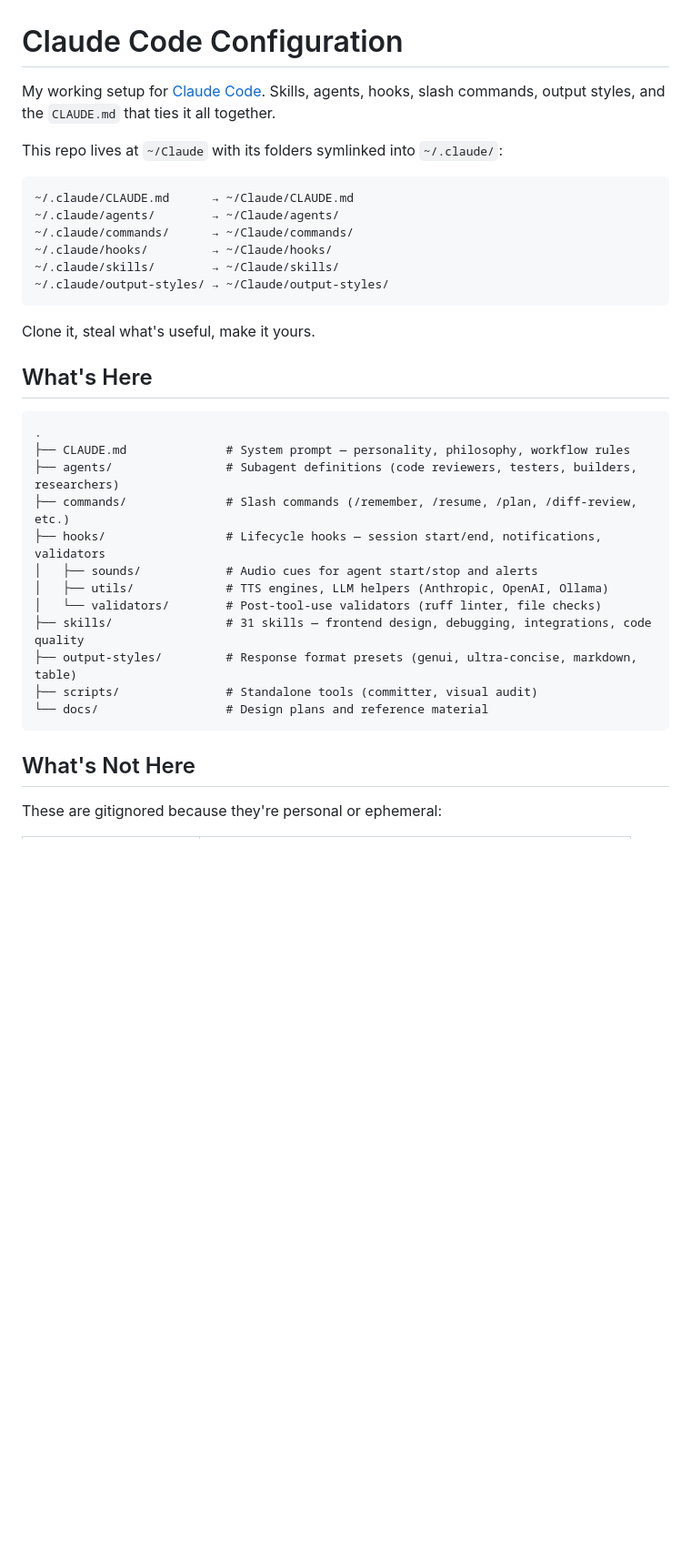
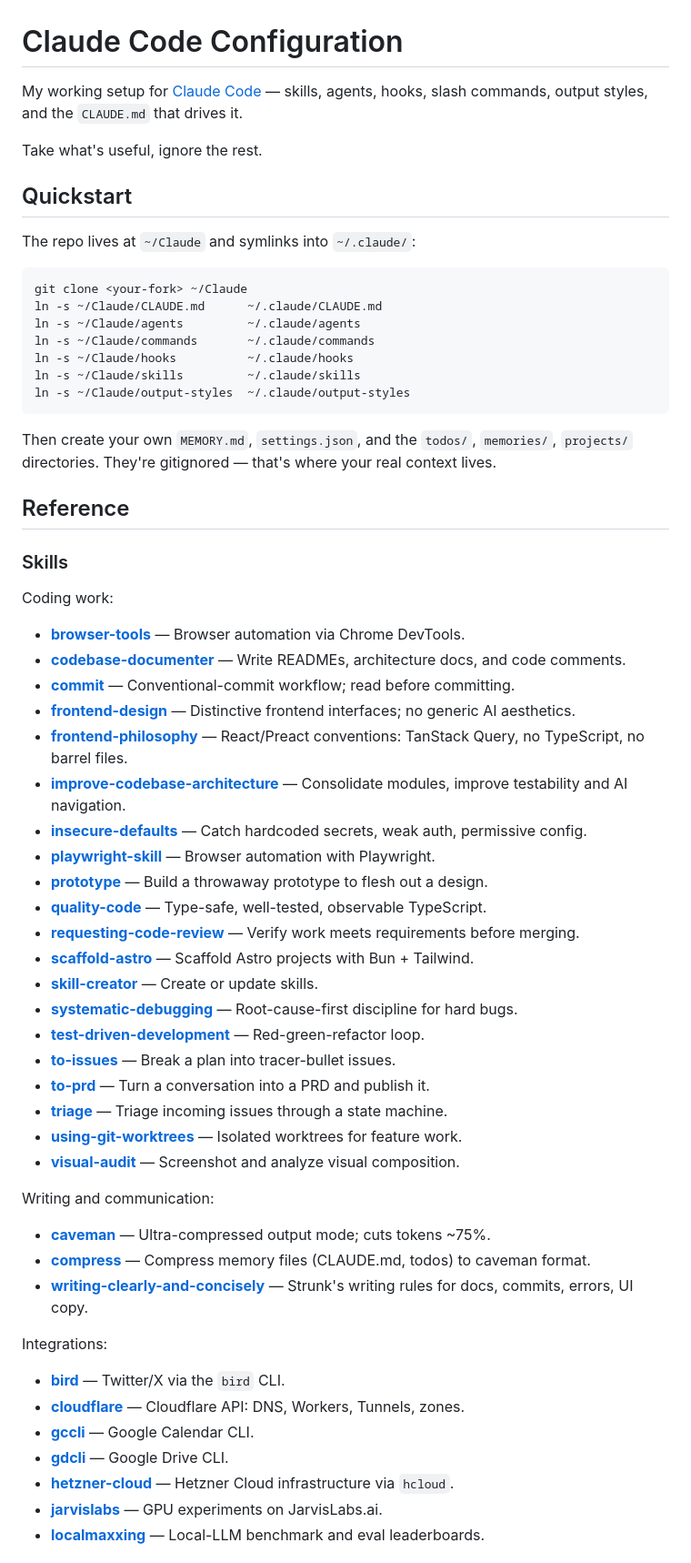
Before and after one commit to 1337hero/claude-toolkit, a Markdown page: README.md, the part around one of its changes. Shown at 91% size. Drawn GitHub-style; blank space fills up the shorter version.

````diff
--- a/README.md
+++ b/README.md
@@ -1,37 +1,65 @@
 # Claude Code Configuration
 
-My working setup for [Claude Code](https://docs.anthropic.com/en/docs/claude-code). Skills, agents, hooks, slash commands, output styles, and the `CLAUDE.md` that ties it all together.
+My working setup for [Claude Code](https://docs.anthropic.com/en/docs/claude-code) — skills, agents, hooks, slash commands, output styles, and the `CLAUDE.md` that drives it.
 
-This repo lives at `~/Claude` with its folders symlinked into `~/.claude/`:
+Take what's useful, ignore the rest.
 
-```
-~/.claude/CLAUDE.md      → ~/Claude/CLAUDE.md
-~/.claude/agents/        → ~/Claude/agents/
-~/.claude/commands/      → ~/Claude/commands/
-~/.claude/hooks/         → ~/Claude/hooks/
-~/.claude/skills/        → ~/Claude/skills/
-~/.claude/output-styles/ → ~/Claude/output-styles/
+## Quickstart
+
+The repo lives at `~/Claude` and symlinks into `~/.claude/`:
+
+```bash
+git clone <your-fork> ~/Claude
+ln -s ~/Claude/CLAUDE.md      ~/.claude/CLAUDE.md
+ln -s ~/Claude/agents         ~/.claude/agents
+ln -s ~/Claude/commands       ~/.claude/commands
+ln -s ~/Claude/hooks          ~/.claude/hooks
+ln -s ~/Claude/skills         ~/.claude/skills
+ln -s ~/Claude/output-styles  ~/.claude/output-styles
 ```
 
-Clone it, steal what's useful, make it yours.
+Then create your own `MEMORY.md`, `settings.json`, and the `todos/`, `memories/`, `projects/` directories. They're gitignored — that's where your real context lives.
 
-## What's Here
+## Reference
 
-```
-.
-├── CLAUDE.md              # System prompt — personality, philosophy, workflow rules
-├── agents/                # Subagent definitions (code reviewers, testers, builders, researchers)
-├── commands/              # Slash commands (/remember, /resume, /plan, /diff-review, etc.)
-├── hooks/                 # Lifecycle hooks — session start/end, notifications, validators
-│   ├── sounds/            # Audio cues for agent start/stop and alerts
-│   ├── utils/             # TTS engines, LLM helpers (Anthropic, OpenAI, Ollama)
-│   └── validators/        # Post-tool-use validators (ruff linter, file checks)
-├── skills/                # 31 skills — frontend design, debugging, integrations, code quality
-├── output-styles/         # Response format presets (genui, ultra-concise, markdown, table)
-├── scripts/               # Standalone tools (committer, visual audit)
-└── docs/                  # Design plans and reference material
-```
+### Skills
 
-## What's Not Here
+Coding work:
 
-These are gitignored because they're personal or ephemeral:
+- **[browser-tools](./skills/browser-tools/SKILL.md)** — Browser automation via Chrome DevTools.
+- **[codebase-documenter](./skills/codebase-documenter/SKILL.md)** — Write READMEs, architecture docs, and code comments.
+- **[commit](./skills/commit/SKILL.md)** — Conventional-commit workflow; read before committing.
+- **[frontend-design](./skills/frontend-design/SKILL.md)** — Distinctive frontend interfaces; no generic AI aesthetics.
+- **[frontend-philosophy](./skills/frontend-philosophy/SKILL.md)** — React/Preact conventions: TanStack Query, no TypeScript, no barrel files.
+- **[improve-codebase-architecture](./skills/improve-codebase-architecture/SKILL.md)** — Consolidate modules, improve testability and AI navigation.
+- **[insecure-defaults](./skills/insecure-defaults/SKILL.md)** — Catch hardcoded secrets, weak auth, permissive config.
+- **[playwright-skill](./skills/playwright-skill/SKILL.md)** — Browser automation with Playwright.
+- **[prototype](./skills/prototype/SKILL.md)** — Build a throwaway prototype to flesh out a design.
+- **[quality-code](./skills/quality-code/SKILL.md)** — Type-safe, well-tested, observable TypeScript.
+- **[requesting-code-review](./skills/requesting-code-review/SKILL.md)** — Verify work meets requirements before merging.
+- **[scaffold-astro](./skills/scaffold-astro/SKILL.md)** — Scaffold Astro projects with Bun + Tailwind.
+- **[skill-creator](./skills/skill-creator/SKILL.md)** — Create or update skills.
+- **[systematic-debugging](./skills/systematic-debugging/SKILL.md)** — Root-cause-first discipline for hard bugs.
+- **[test-driven-development](./skills/test-driven-development/SKILL.md)** — Red-green-refactor loop.
+- **[to-issues](./skills/to-issues/SKILL.md)** — Break a plan into tracer-bullet issues.
+- **[to-prd](./skills/to-prd/SKILL.md)** — Turn a conversation into a PRD and publish it.
+- **[triage](./skills/triage/SKILL.md)** — Triage incoming issues through a state machine.
+- **[using-git-worktrees](./skills/using-git-worktrees/SKILL.md)** — Isolated worktrees for feature work.
+- **[visual-audit](./skills/visual-audit/SKILL.md)** — Screenshot and analyze visual composition.
+
+Writing and communication:
+
+- **[caveman](./skills/caveman/SKILL.md)** — Ultra-compressed output mode; cuts tokens ~75%.
+- **[compress](./skills/compress/SKILL.md)** — Compress memory files (CLAUDE.md, todos) to caveman format.
+- **[writing-clearly-and-concisely](./skills/writing-clearly-and-concisely/SKILL.md)** — Strunk's writing rules for docs, commits, errors, UI copy.
+
+Integrations:
+
+- **[bird](./skills/bird/SKILL.md)** — Twitter/X via the `bird` CLI.
+- **[cloudflare](./skills/cloudflare/SKILL.md)** — Cloudflare API: DNS, Workers, Tunnels, zones.
+- **[gccli](./skills/gccli/SKILL.md)** — Google Calendar CLI.
+- **[gdcli](./skills/gdcli/SKILL.md)** — Google Drive CLI.
+- **[hetzner-cloud](./skills/hetzner-cloud/SKILL.md)** — Hetzner Cloud infrastructure via `hcloud`.
+- **[jarvislabs](./skills/jarvislabs/SKILL.md)** — GPU experiments on JarvisLabs.ai.
+- **[localmaxxing](./skills/localmaxxing/SKILL.md)** — Local-LLM benchmark and eval leaderboards.
+
````
Also changed, not shown: other parts of README.md (+45 -87 lines).
